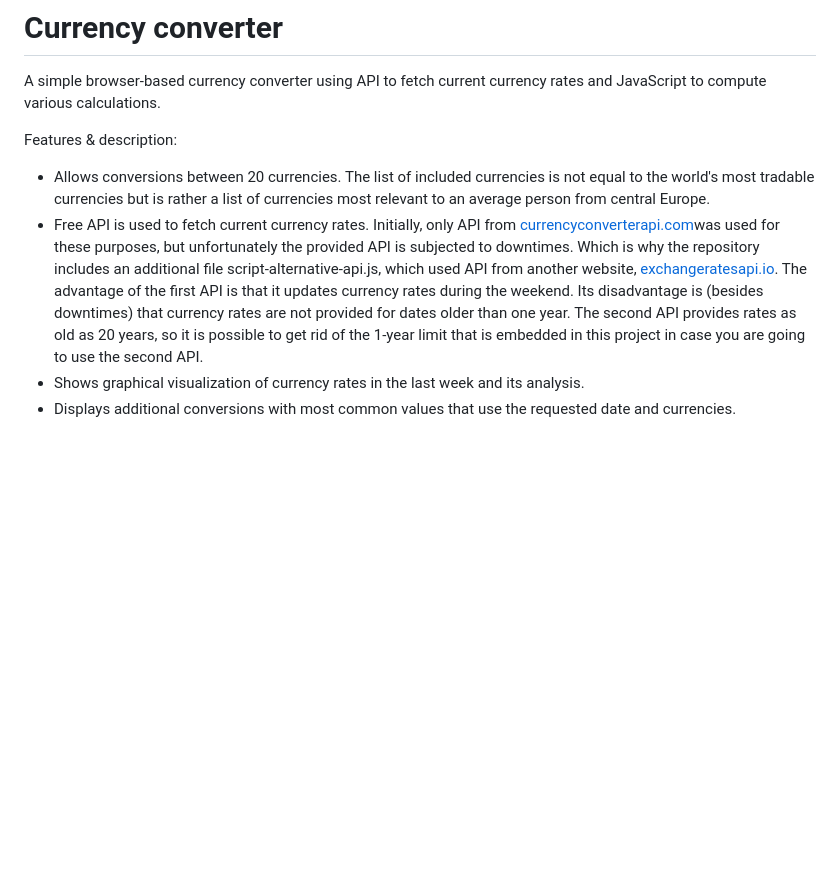
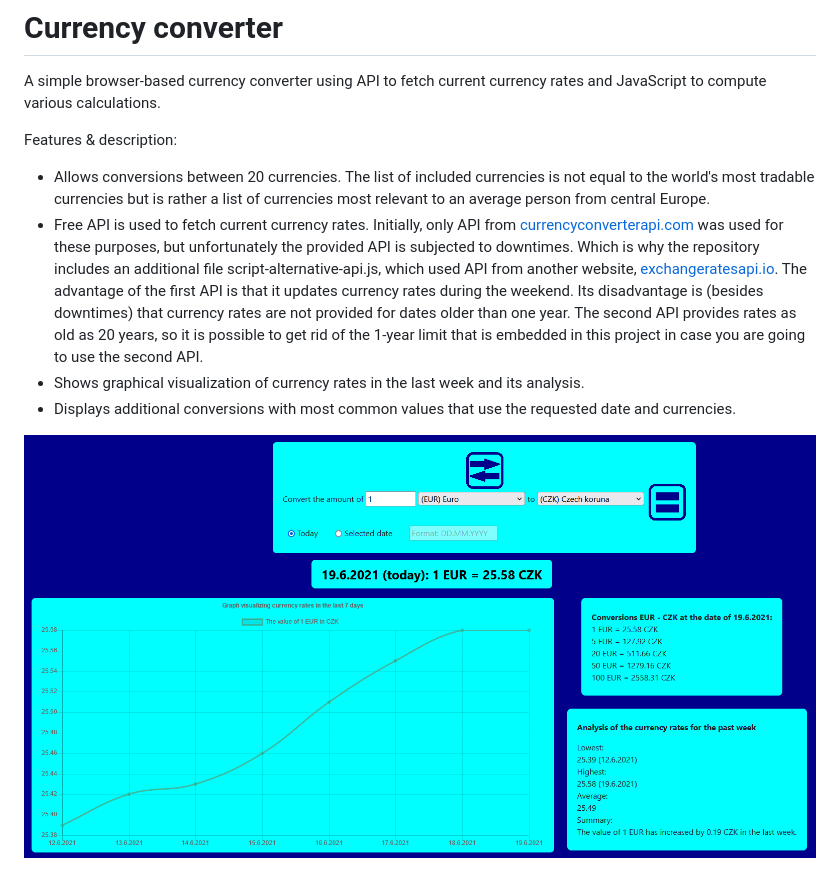
Before and after one commit to josefmicak/currency-converter, a Markdown page: README.md, the part around the change. Drawn GitHub-style; pictures changed too: images/Currency-converter.png (added); blank space fills up the shorter version.

Commit message:
Updated readme file
Added a graphical overview of the converter to the readme file.

```diff
--- a/README.md
+++ b/README.md
@@ -3,6 +3,8 @@
 
  Features & description:
  - Allows conversions between 20 currencies. The list of included currencies is not equal to the world's most tradable currencies but is rather a list of currencies most relevant to an average person from central Europe.
- - Free API is used to fetch current currency rates. Initially, only API from [currencyconverterapi.com](https://www.currencyconverterapi.com/)was used for these purposes, but unfortunately the provided API is subjected to downtimes. Which is why the repository includes an additional file script-alternative-api.js, which used API from another website, [exchangeratesapi.io](https://www.exchangeratesapi.io/). The advantage of the first API is that it updates currency rates during the weekend. Its disadvantage is (besides downtimes) that currency rates are not provided for dates older than one year. The second API provides rates as old as 20 years, so it is possible to get rid of the 1-year limit that is embedded in this project in case you are going to use the second API.
+ - Free API is used to fetch current currency rates. Initially, only API from [currencyconverterapi.com](https://www.currencyconverterapi.com/) was used for these purposes, but unfortunately the provided API is subjected to downtimes. Which is why the repository includes an additional file script-alternative-api.js, which used API from another website, [exchangeratesapi.io](https://www.exchangeratesapi.io/). The advantage of the first API is that it updates currency rates during the weekend. Its disadvantage is (besides downtimes) that currency rates are not provided for dates older than one year. The second API provides rates as old as 20 years, so it is possible to get rid of the 1-year limit that is embedded in this project in case you are going to use the second API.
  - Shows graphical visualization of currency rates in the last week and its analysis.
  - Displays additional conversions with most common values that use the requested date and currencies.
+
+ ![Graphical overview of the converter](./images/Currency-converter.png)
```
